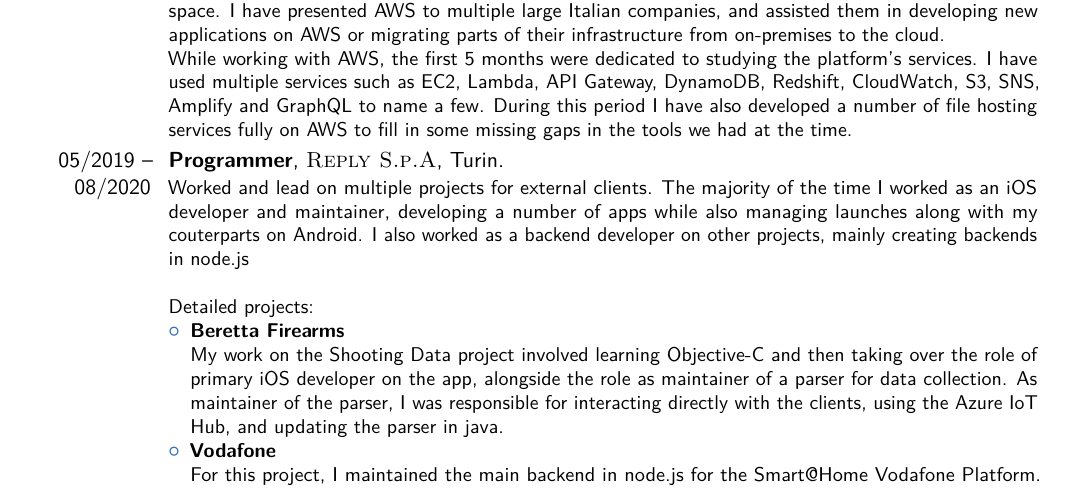
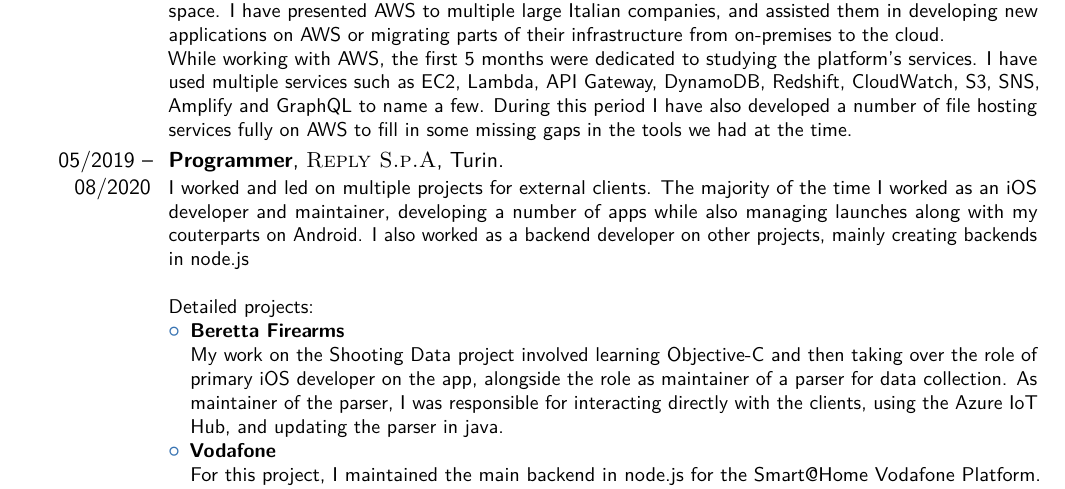
Before and after one commit to ansaldimatteo/cv, a LaTeX CV (cv.tex): part of page 1 of 2, cut so that both start at the same text. Compiled offline with pdfLaTeX.

Commit message:
Spelling

```diff
--- a/cv.tex
+++ b/cv.tex
@@ -102,7 +102,7 @@
 %------------------------------------------------
 
 \cventry{05/2019 -- 08/2020}{Programmer}{\textsc{Reply S.p.A}}{Turin}{}{
-    Worked and lead on multiple projects for external clients. The majority of the time I worked as
+    I worked and led on multiple projects for external clients. The majority of the time I worked as
     an iOS developer and maintainer, developing a number of apps while also managing launches along
     with my couterparts on Android. I also worked as a backend developer on other projects, mainly
     creating backends in node.js
```
